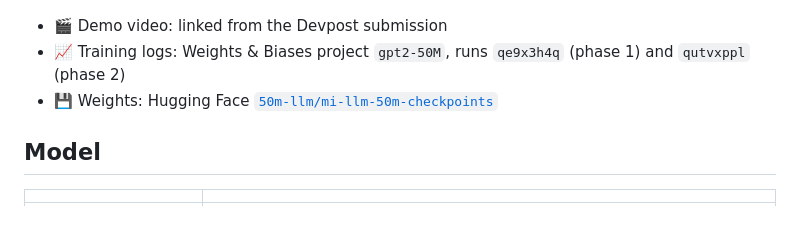
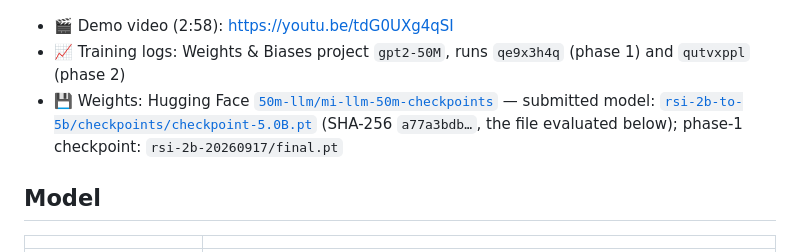
Before and after one commit to volverman222/50M_LLM, a Markdown page: README.md, the part around the change. Rendered like a GitHub page; blank space fills up the shorter version.

Commit message:
Link the demo video and the exact Hugging Face checkpoint in the README
Co-Authored-By: Claude Opus 5.5 <noreply@anthropic.com>

```diff
--- a/README.md
+++ b/README.md
@@ -9,9 +9,9 @@ saved, together with a compact 16K SentencePiece vocabulary and tied embeddings,
 
 ![Architecture](assets/final/01_architecture.png)
 
-- 🎬 Demo video: linked from the Devpost submission
+- 🎬 Demo video (2:58): https://youtu.be/tdG0UXg4qSI
 - 📈 Training logs: Weights & Biases project `gpt2-50M`, runs `qe9x3h4q` (phase 1) and `qutvxppl` (phase 2)
-- 💾 Weights: Hugging Face [`50m-llm/mi-llm-50m-checkpoints`](https://huggingface.co/50m-llm/mi-llm-50m-checkpoints)
+- 💾 Weights: Hugging Face [`50m-llm/mi-llm-50m-checkpoints`](https://huggingface.co/50m-llm/mi-llm-50m-checkpoints) — submitted model: [`rsi-2b-to-5b/checkpoints/checkpoint-5.0B.pt`](https://huggingface.co/50m-llm/mi-llm-50m-checkpoints/blob/main/rsi-2b-to-5b/checkpoints/checkpoint-5.0B.pt) (SHA-256 `a77a3bdb…`, the file evaluated below); phase-1 checkpoint: `rsi-2b-20260917/final.pt`
 
 ## Model
 
```
